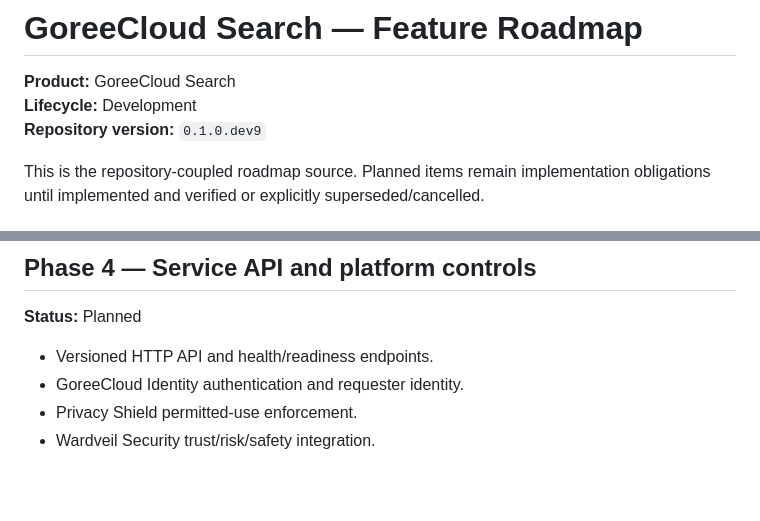
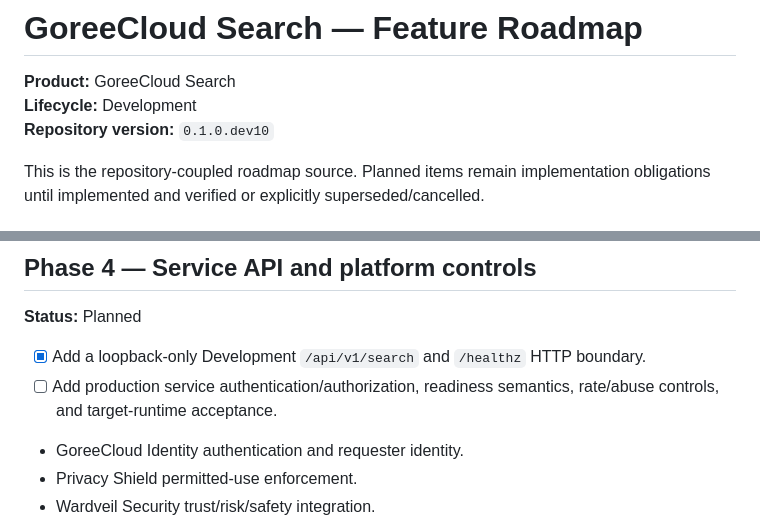
Before and after one commit to GoreeCloud/goreecloud-search, a Markdown page: FEATURE-ROADMAP.md, 2 parts joined by grey strips. Rendered like a GitHub page; blank space fills up the shorter version.

Commit message:
docs: reconcile service API roadmap

```diff
--- a/FEATURE-ROADMAP.md
+++ b/FEATURE-ROADMAP.md
@@ -2,7 +2,7 @@
 
 **Product:** GoreeCloud Search
 **Lifecycle:** Development
-**Repository version:** `0.1.0.dev9`
+**Repository version:** `0.1.0.dev10`
 
 This is the repository-coupled roadmap source. Planned items remain implementation obligations until implemented and verified or explicitly superseded/cancelled.
 
@@ -63,7 +63,8 @@ Completed checkboxes describe the stacked development candidate only until accep
 
 **Status:** Planned
 
-- Versioned HTTP API and health/readiness endpoints.
+- [x] Add a loopback-only Development `/api/v1/search` and `/healthz` HTTP boundary.
+- [ ] Add production service authentication/authorization, readiness semantics, rate/abuse controls, and target-runtime acceptance.
 - GoreeCloud Identity authentication and requester identity.
 - Privacy Shield permitted-use enforcement.
 - Wardveil Security trust/risk/safety integration.
```
